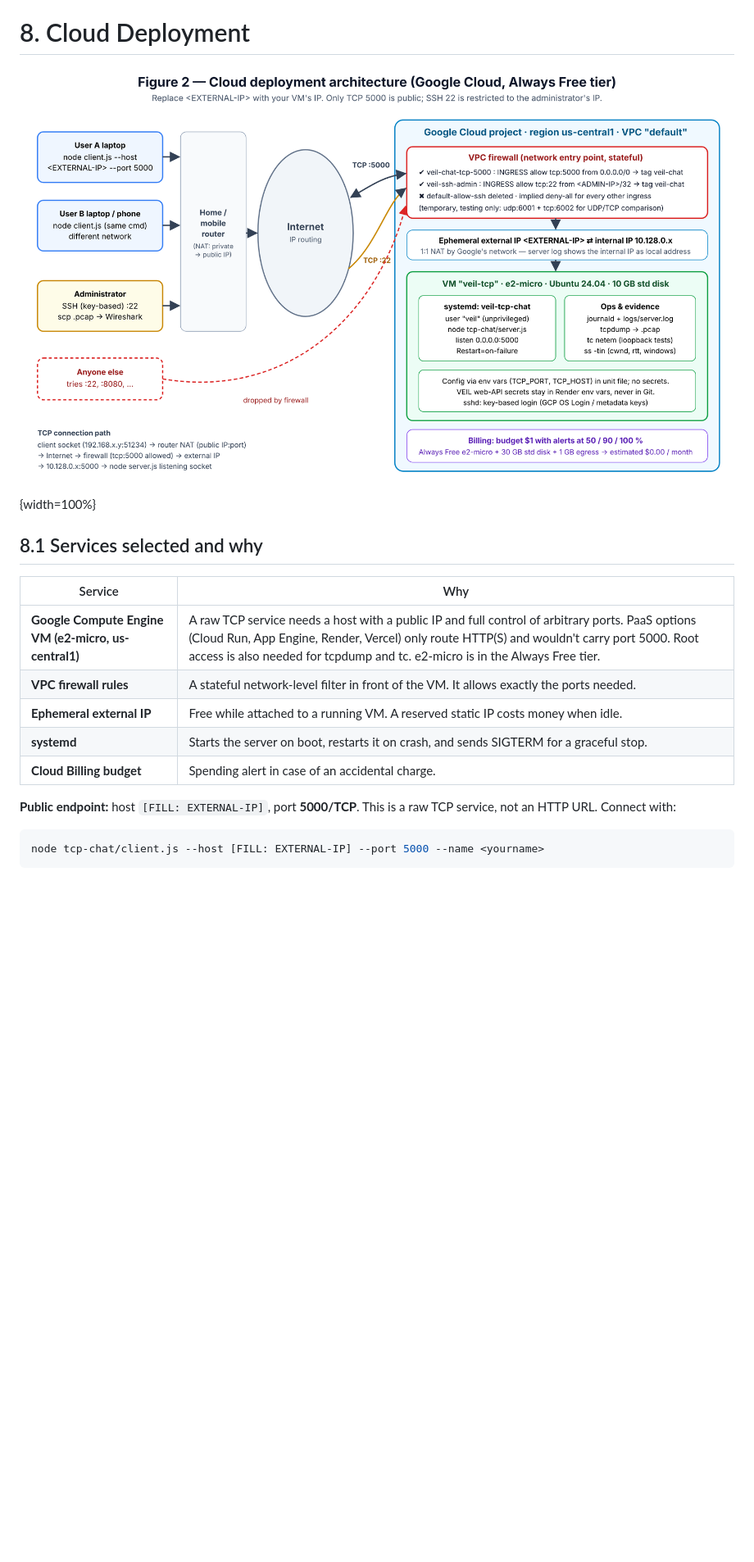
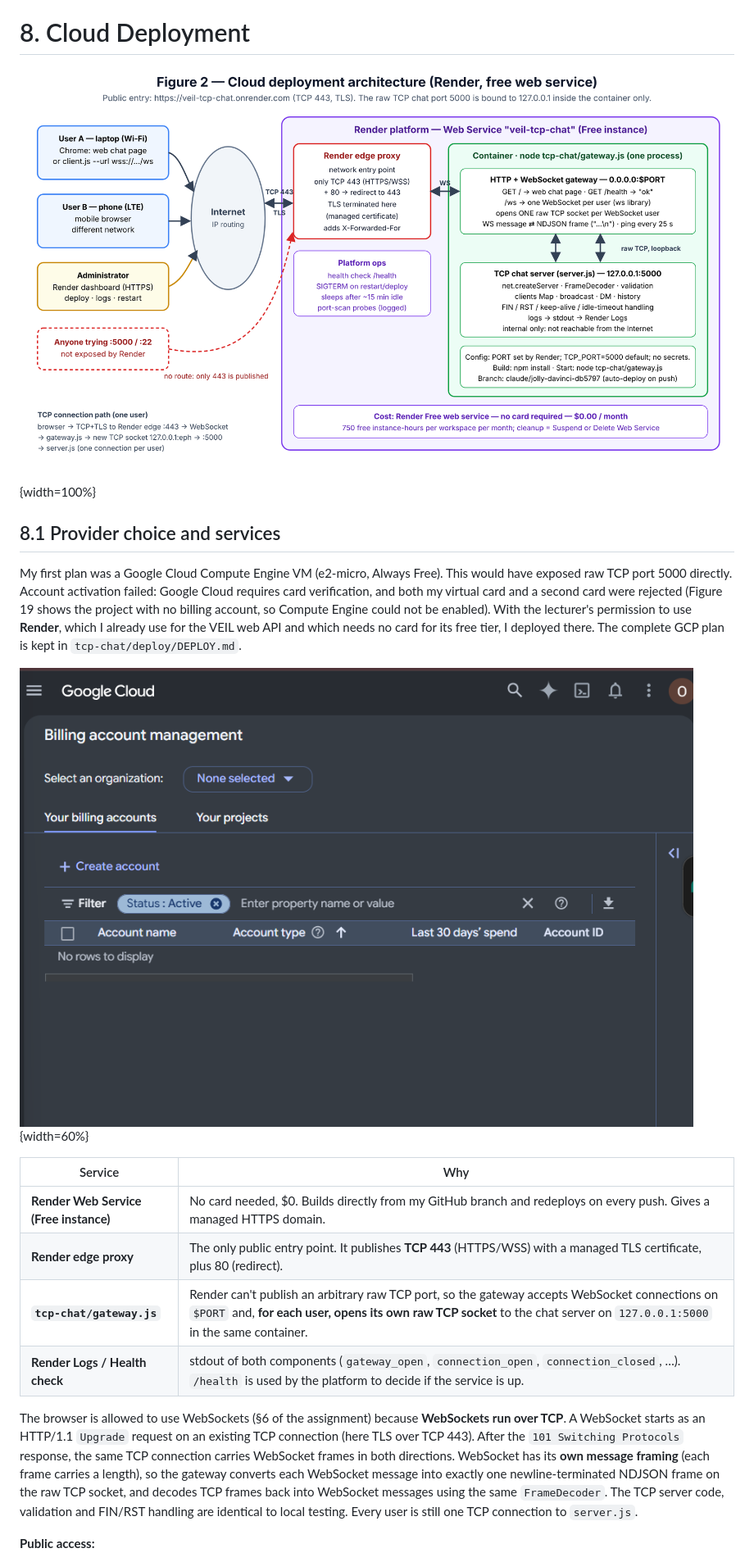
Before and after one commit to oladraxler01/discord-modified-api, a Markdown page: docs/REPORT.md, the part around one of its changes. Shown at 82% size. GitHub-like rendering; pictures changed too: docs/diagrams/cloud-architecture.png; blank space fills up the shorter version.

````diff
--- a/docs/REPORT.md
+++ b/docs/REPORT.md
@@ -709,20 +710,32 @@ node tcp-chat/compare/summarize.js
 
 ![Figure 2 — Cloud deployment architecture](diagrams/cloud-architecture.png){width=100%}
 
-## 8.1 Services selected and why
+## 8.1 Provider choice and services
+
+My first plan was a Google Cloud Compute Engine VM (e2-micro, Always Free). This would have
+exposed raw TCP port 5000 directly. Account activation failed: Google Cloud requires card
+verification, and both my virtual card and a second card were rejected (Figure 19 shows the
+project with no billing account, so Compute Engine could not be enabled). With the lecturer's
+permission to use **Render**, which I already use for the VEIL web API and which needs no card for
+its free tier, I deployed there. The complete GCP plan is kept in `tcp-chat/deploy/DEPLOY.md`.
+
+![Figure 19 — Google Cloud billing account management: no billing account could be created, so Compute Engine could not be enabled](screenshots/fig19-gcp-no-billing-account.png){width=60%}
 
 | Service | Why |
 |---|---|
-| **Google Compute Engine VM (e2-micro, us-central1)** | A raw TCP service needs a host with a public IP and full control of arbitrary ports. PaaS options (Cloud Run, App Engine, Render, Vercel) only route HTTP(S) and wouldn't carry port 5000. Root access is also needed for tcpdump and tc. e2-micro is in the Always Free tier. |
-| **VPC firewall rules** | A stateful network-level filter in front of the VM. It allows exactly the ports needed. |
-| **Ephemeral external IP** | Free while attached to a running VM. A reserved static IP costs money when idle. |
-| **systemd** | Starts the server on boot, restarts it on crash, and sends SIGTERM for a graceful stop. |
-| **Cloud Billing budget** | Spending alert in case of an accidental charge. |
+| **Render Web Service (Free instance)** | No card needed, $0. Builds directly from my GitHub branch and redeploys on every push. Gives a managed HTTPS domain. |
+| **Render edge proxy** | The only public entry point. It publishes **TCP 443** (HTTPS/WSS) with a managed TLS certificate, plus 80 (redirect). |
+| **`tcp-chat/gateway.js`** | Render can't publish an arbitrary raw TCP port, so the gateway accepts WebSocket connections on `$PORT` and, **for each user, opens its own raw TCP socket** to the chat server on `127.0.0.1:5000` in the same container. |
+| **Render Logs / Health check** | stdout of both components (`gateway_open`, `connection_open`, `connection_closed`, …). `/health` is used by the platform to decide if the service is up. |
 
-**Public endpoint:** host `[FILL: EXTERNAL-IP]`, port **5000/TCP**. This is a raw TCP
-service, not an HTTP URL. Connect with:
+The browser is allowed to use WebSockets (§6 of the assignment) because **WebSockets run over
+TCP**. A WebSocket starts as an HTTP/1.1 `Upgrade` request on an existing TCP connection (here
+TLS over TCP 443). After the `101 Switching Protocols` response, the same TCP connection carries
+WebSocket frames in both directions. WebSocket has its **own message framing** (each frame
+carries a length), so the gateway converts each WebSocket message into exactly one
+newline-terminated NDJSON frame on the raw TCP socket, and decodes TCP frames back into
+WebSocket messages using the same `FrameDecoder`. The TCP server code, validation and FIN/RST
+handling are identical to local testing. Every user is still one TCP connection to `server.js`.
 
-```bash
-node tcp-chat/client.js --host [FILL: EXTERNAL-IP] --port 5000 --name <yourname>
-```
+**Public access:**
 
````
Also changed, not shown: other parts of docs/REPORT.md (+97 -58 lines), docs/screenshots/fig20-cloud-phone-lte.jpg (added), 3 other files.
